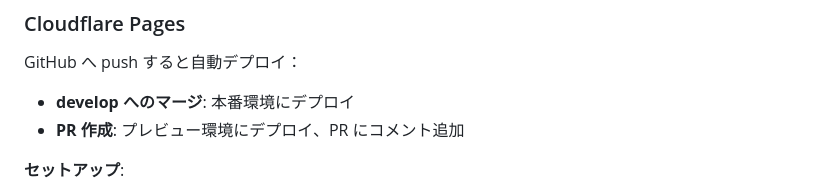
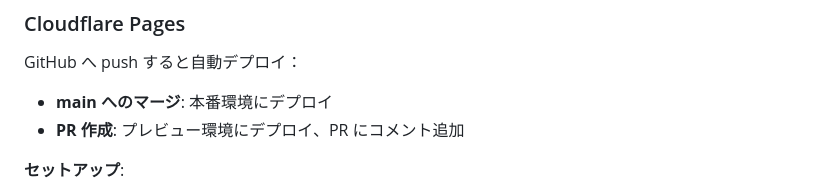
Before and after one commit to harry2480/images-to-pdf, a Markdown page: README.md, the part around the change. Rendered like a GitHub page.

Commit message:
docs: README の本番デプロイ対象ブランチを main に修正
Co-Authored-By: Claude Opus 5.5 (1M context) <noreply@anthropic.com>

```diff
--- a/README.md
+++ b/README.md
@@ -149,7 +149,7 @@ images-to-pdf/
 
 GitHub へ push すると自動デプロイ：
 
-- **develop へのマージ**: 本番環境にデプロイ
+- **main へのマージ**: 本番環境にデプロイ
 - **PR 作成**: プレビュー環境にデプロイ、PR にコメント追加
 
 **セットアップ**:
```
